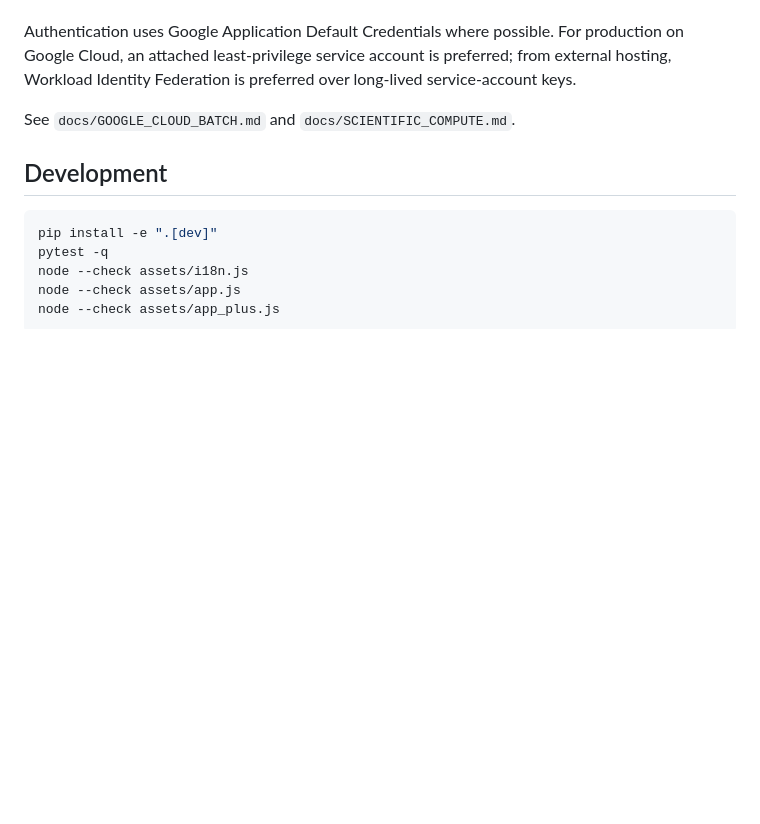
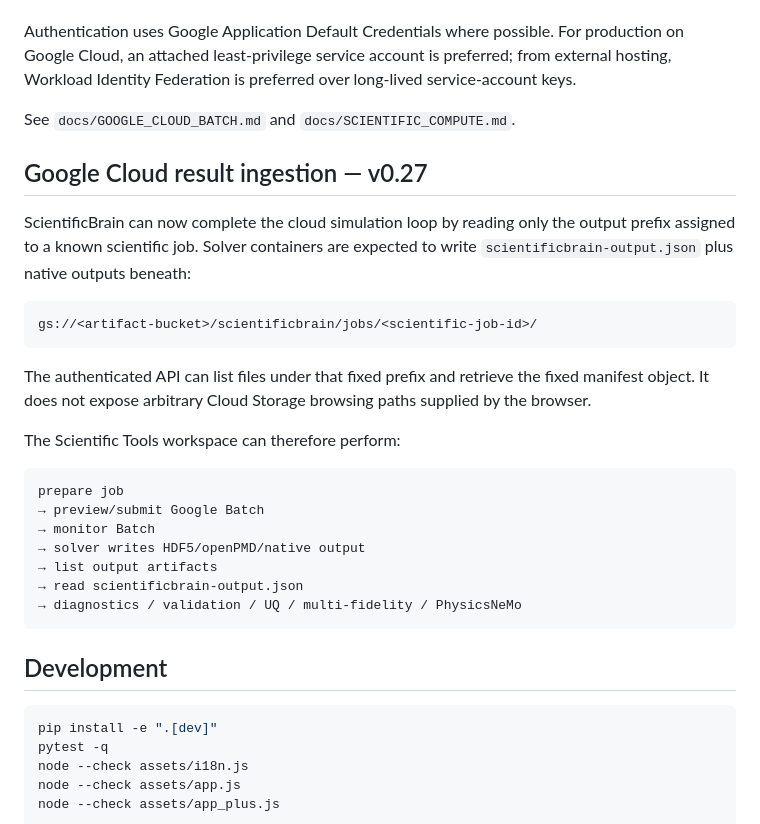
Before and after one commit to innova-space-edu/ScientificBrain, a Markdown page: README.md, the part around the change. GitHub-like rendering; blank space fills up the shorter version.

Commit message:
Document Google Cloud result ingestion

````diff
--- a/README.md
+++ b/README.md
@@ -413,6 +413,28 @@ Authentication uses Google Application Default Credentials where possible. For p
 
 See `docs/GOOGLE_CLOUD_BATCH.md` and `docs/SCIENTIFIC_COMPUTE.md`.
 
+## Google Cloud result ingestion — v0.27
+
+ScientificBrain can now complete the cloud simulation loop by reading only the output prefix assigned to a known scientific job. Solver containers are expected to write `scientificbrain-output.json` plus native outputs beneath:
+
+```text
+gs://<artifact-bucket>/scientificbrain/jobs/<scientific-job-id>/
+```
+
+The authenticated API can list files under that fixed prefix and retrieve the fixed manifest object. It does not expose arbitrary Cloud Storage browsing paths supplied by the browser.
+
+The Scientific Tools workspace can therefore perform:
+
+```text
+prepare job
+→ preview/submit Google Batch
+→ monitor Batch
+→ solver writes HDF5/openPMD/native output
+→ list output artifacts
+→ read scientificbrain-output.json
+→ diagnostics / validation / UQ / multi-fidelity / PhysicsNeMo
+```
+
 ## Development
 
 ```bash
````
